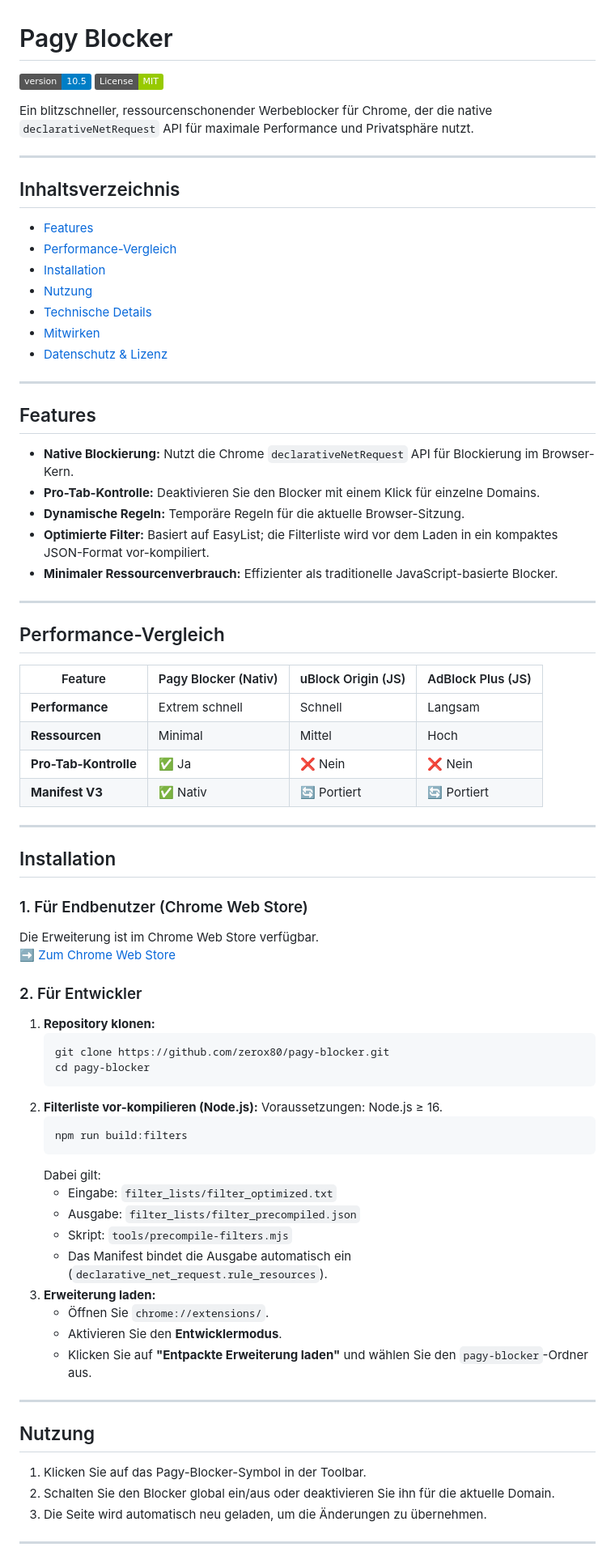
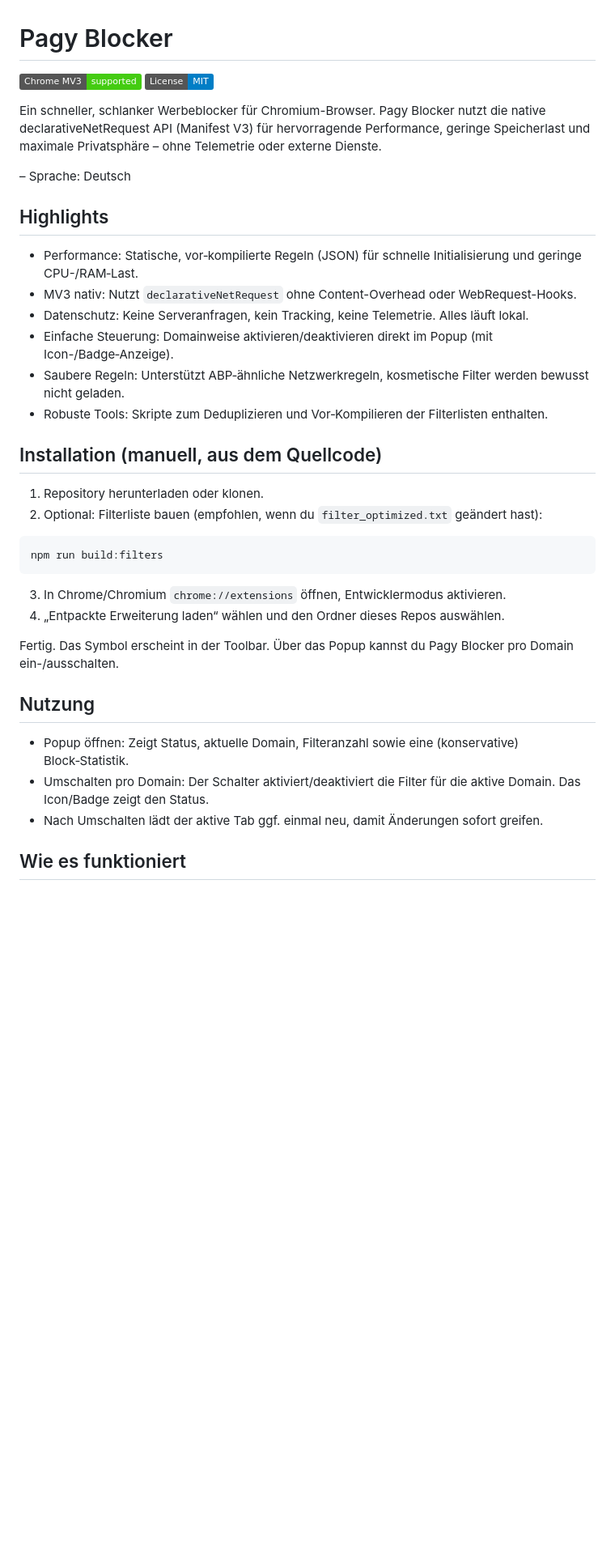
Before and after one commit to zerox80/pagy-blocker, a Markdown page: README.md, the part around the change printed below. Shown: that part at 81% size. Drawn GitHub-style; badges without logos; blank space fills up the shorter version.

````diff
--- a/README.md
+++ b/README.md
@@ -1,80 +1,39 @@
 # Pagy Blocker
 
-[![Version](https://img.shields.io/badge/version-10.5-blue.svg)](https://github.com/zerox80/pagy-blocker/releases) [![License: MIT](https://img.shields.io/badge/License-MIT-green.svg)](LICENSE)
+[![Chrome MV3](https://img.shields.io/badge/Chrome%20MV3-supported-brightgreen)](#) [![License: MIT](https://img.shields.io/badge/License-MIT-blue.svg)](LICENSE)
 
-Ein blitzschneller, ressourcenschonender Werbeblocker für Chrome, der die native `declarativeNetRequest` API für maximale Performance und Privatsphäre nutzt.
+Ein schneller, schlanker Werbeblocker für Chromium-Browser. Pagy Blocker nutzt die native declarativeNetRequest API (Manifest V3) für hervorragende Performance, geringe Speicherlast und maximale Privatsphäre – ohne Telemetrie oder externe Dienste.
 
----
+– Sprache: Deutsch
 
-## Inhaltsverzeichnis
+## Highlights
 
-- [Features](#features)
-- [Performance-Vergleich](#performance-vergleich)
-- [Installation](#installation)
-- [Nutzung](#nutzung)
-- [Technische Details](#technische-details)
-- [Mitwirken](#mitwirken)
-- [Datenschutz & Lizenz](#datenschutz--lizenz)
+- Performance: Statische, vor‑kompilierte Regeln (JSON) für schnelle Initialisierung und geringe CPU-/RAM‑Last.
+- MV3 nativ: Nutzt `declarativeNetRequest` ohne Content-Overhead oder WebRequest-Hooks.
+- Datenschutz: Keine Serveranfragen, kein Tracking, keine Telemetrie. Alles läuft lokal.
+- Einfache Steuerung: Domainweise aktivieren/deaktivieren direkt im Popup (mit Icon-/Badge‑Anzeige).
+- Saubere Regeln: Unterstützt ABP‑ähnliche Netzwerkregeln, kosmetische Filter werden bewusst nicht geladen.
+- Robuste Tools: Skripte zum Deduplizieren und Vor‑Kompilieren der Filterlisten enthalten.
 
----
+## Installation (manuell, aus dem Quellcode)
 
-## Features
+1) Repository herunterladen oder klonen.
+2) Optional: Filterliste bauen (empfohlen, wenn du `filter_optimized.txt` geändert hast):
 
-- **Native Blockierung:** Nutzt die Chrome `declarativeNetRequest` API für Blockierung im Browser-Kern.
-- **Pro-Tab-Kontrolle:** Deaktivieren Sie den Blocker mit einem Klick für einzelne Domains.
-- **Dynamische Regeln:** Temporäre Regeln für die aktuelle Browser-Sitzung.
-- **Optimierte Filter:** Basiert auf EasyList; die Filterliste wird vor dem Laden in ein kompaktes JSON-Format vor-kompiliert.
-- **Minimaler Ressourcenverbrauch:** Effizienter als traditionelle JavaScript-basierte Blocker.
+```
+npm run build:filters
+```
 
----
+3) In Chrome/Chromium `chrome://extensions` öffnen, Entwicklermodus aktivieren.
+4) „Entpackte Erweiterung laden“ wählen und den Ordner dieses Repos auswählen.
 
-## Performance-Vergleich
-
-| Feature               | Pagy Blocker (Nativ) | uBlock Origin (JS) | AdBlock Plus (JS) |
-| --------------------- | -------------------- | ------------------ | ----------------- |
-| **Performance**       | Extrem schnell       | Schnell            | Langsam           |
-| **Ressourcen**        | Minimal              | Mittel             | Hoch              |
-| **Pro-Tab-Kontrolle** | ✅ Ja                | ❌ Nein            | ❌ Nein           |
-| **Manifest V3**       | ✅ Nativ             | 🔄 Portiert        | 🔄 Portiert       |
-
----
-
-## Installation
-
-### 1. Für Endbenutzer (Chrome Web Store)
-
-Die Erweiterung ist im Chrome Web Store verfügbar.
-[➡️ Zum Chrome Web Store](https://chromewebstore.google.com/detail/pagy-blocker/mcnjkllmoeoiepnlogicnadbecpiklmp)
-
-### 2. Für Entwickler
-
-1. **Repository klonen:**
-    ```bash
-    git clone https://github.com/zerox80/pagy-blocker.git
-    cd pagy-blocker
-    ```
-2. **Filterliste vor-kompilieren (Node.js):**
-    Voraussetzungen: Node.js ≥ 16.
-    ```bash
-    npm run build:filters
-    ```
-    Dabei gilt:
-    - Eingabe: `filter_lists/filter_optimized.txt`
-    - Ausgabe: `filter_lists/filter_precompiled.json`
-    - Skript: `tools/precompile-filters.mjs`
-    - Das Manifest bindet die Ausgabe automatisch ein (`declarative_net_request.rule_resources`).
-3. **Erweiterung laden:**
-    - Öffnen Sie `chrome://extensions/`.
-    - Aktivieren Sie den **Entwicklermodus**.
-    - Klicken Sie auf **"Entpackte Erweiterung laden"** und wählen Sie den `pagy-blocker`-Ordner aus.
-
----
+Fertig. Das Symbol erscheint in der Toolbar. Über das Popup kannst du Pagy Blocker pro Domain ein-/ausschalten.
 
 ## Nutzung
 
-1. Klicken Sie auf das Pagy-Blocker-Symbol in der Toolbar.
-2. Schalten Sie den Blocker global ein/aus oder deaktivieren Sie ihn für die aktuelle Domain.
-3. Die Seite wird automatisch neu geladen, um die Änderungen zu übernehmen.
+- Popup öffnen: Zeigt Status, aktuelle Domain, Filteranzahl sowie eine (konservative) Block‑Statistik.
+- Umschalten pro Domain: Der Schalter aktiviert/deaktiviert die Filter für die aktive Domain. Das Icon/Badge zeigt den Status.
+- Nach Umschalten lädt der aktive Tab ggf. einmal neu, damit Änderungen sofort greifen.
 
----
+## Wie es funktioniert
 
````
Also changed, not shown: other parts of README.md (+54 -50 lines).
